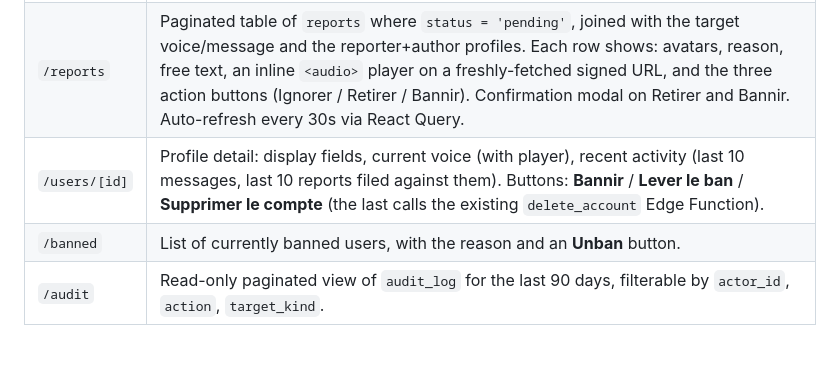
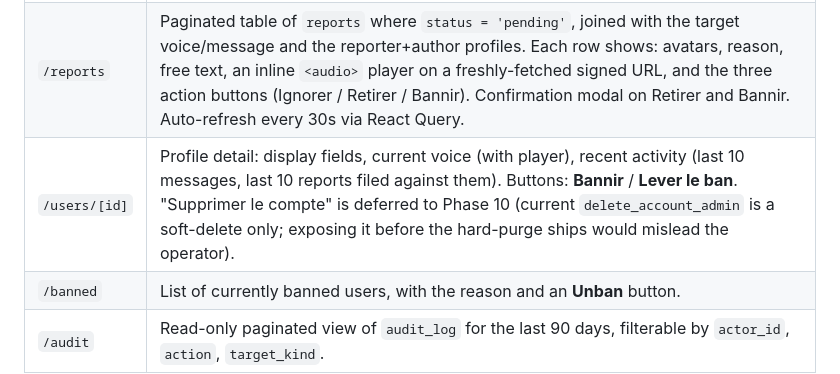
Before and after one commit to contactlovoiceapp-dotcom/Lovoice, a Markdown page: docs/ARCHITECTURE.md, the part around the change. Drawn GitHub-style; blank space fills up the shorter version.

```diff
--- a/docs/ARCHITECTURE.md
+++ b/docs/ARCHITECTURE.md
@@ -562,7 +562,7 @@ The back-office is a separate Next.js project that gives the operator a point-an
 | ------------- | ------------------------------------------------------------------------------------------------------------------------------------------------------------------------------------------------------------------------------------------------------------------------------------------------------------------------------------------------------------------------------------ |
 | `/login`      |
 | `/reports`    | Paginated table of `reports` where `status = 'pending'`, joined with the target voice/message and the reporter+author profiles. Each row shows: avatars, reason, free text, an inline `<audio>` player on a freshly-fetched signed URL, and the three action buttons (Ignorer / Retirer / Bannir). Confirmation modal on Retirer and Bannir. Auto-refresh every 30s via React Query. |
-| `/users/[id]` | Profile detail: display fields, current voice (with player), recent activity (last 10 messages, last 10 reports filed against them). Buttons: **Bannir** / **Lever le ban** / **Supprimer le compte** (the last calls the existing `delete_account` Edge Function).                                                                                                                  |
+| `/users/[id]` | Profile detail: display fields, current voice (with player), recent activity (last 10 messages, last 10 reports filed against them). Buttons: **Bannir** / **Lever le ban**. "Supprimer le compte" is deferred to Phase 10 (current `delete_account_admin` is a soft-delete only; exposing it before the hard-purge ships would mislead the operator).                                                                                                                  |
 | `/banned`     | List of currently banned users, with the reason and an **Unban** button.                                                                                                                                                                                                                                                                                                             |
 | `/audit`      | Read-only paginated view of `audit_log` for the last 90 days, filterable by `actor_id`, `action`, `target_kind`.                                                                                                                                                                                                                                                                     |
 
```
Also changed, not shown: docs/ROADMAP.md (+3 -3 lines).
